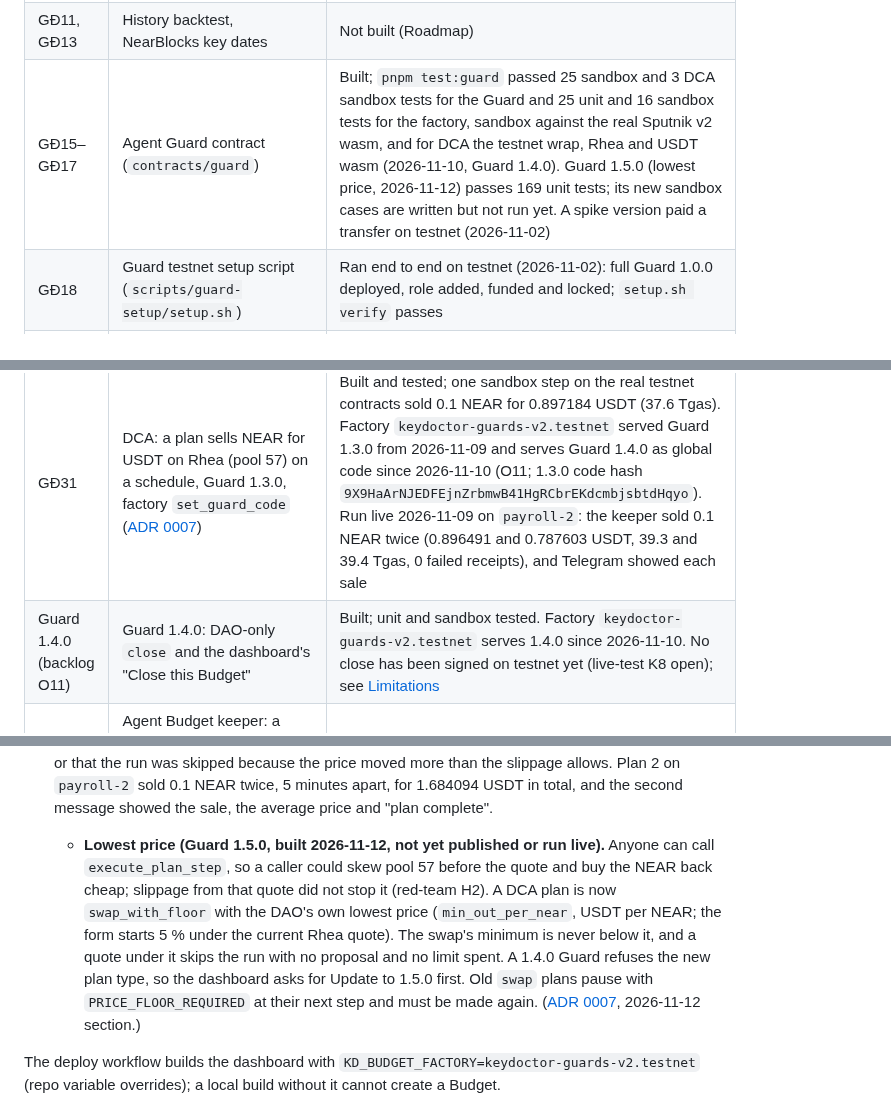
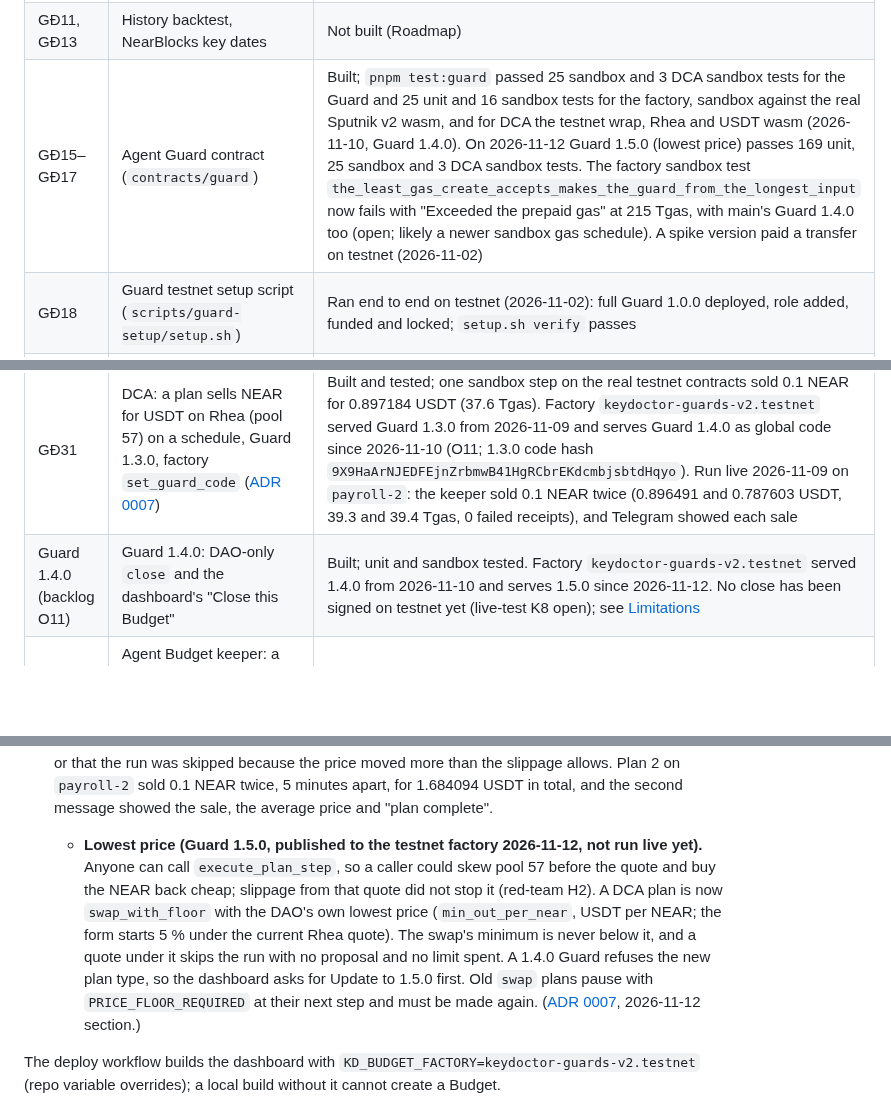
Before and after one commit to BLV-Labs/keydoctor, a Markdown page: README.md, 3 parts joined by grey strips. Rendered like a GitHub page; blank space fills up the shorter version.

Commit message:
docs: Guard 1.5.0 published to the testnet factory as global code (O12) (#109)
- set_guard_code 1.5.0 + publish_guard_code_global on keydoctor-guards-v2.testnet, txs in backlog O12
- README: factory serves 1.5.0 since 2026-11-12; Guard 1.5.0 sandbox tests now run and pass
- Open: factory sandbox least-gas create test fails at 215 Tgas on 1.4.0 and 1.5.0 alike

Co-authored-by: Claude Opus 5.5 <noreply@anthropic.com>

```diff
--- a/README.md
+++ b/README.md
@@ -190,7 +190,7 @@ Requires Node.js 22.18+ and pnpm 10. `corepack enable` installs the pnpm version
 | GĐ10 | Network stats script | Ran 2026-11-10 on mainnet at block 223,787,777 over all 2,112 factory DAOs; a second run gave a byte-identical file ([`data/network-stats-all.md`](data/network-stats-all.md)) |
 | GĐ12 | One-tap watch links: `POST /api/watch-link`, MCP `watch`, `/start <code>`, dashboard "Create links" | Deployed with the Worker; MCP `watch` is in `tools/list`; a link was opened and `/start <code>` taken live (2026-11-10, live-test B6) |
 | GĐ11, GĐ13 | History backtest, NearBlocks key dates | Not built (Roadmap) |
-| GĐ15–GĐ17 | Agent Guard contract (`contracts/guard`) | Built; `pnpm test:guard` passed 25 sandbox and 3 DCA sandbox tests for the Guard and 25 unit and 16 sandbox tests for the factory, sandbox against the real Sputnik v2 wasm, and for DCA the testnet wrap, Rhea and USDT wasm (2026-11-10, Guard 1.4.0). Guard 1.5.0 (lowest price, 2026-11-12) passes 169 unit tests; its new sandbox cases are written but not run yet. A spike version paid a transfer on testnet (2026-11-02) |
+| GĐ15–GĐ17 | Agent Guard contract (`contracts/guard`) | Built; `pnpm test:guard` passed 25 sandbox and 3 DCA sandbox tests for the Guard and 25 unit and 16 sandbox tests for the factory, sandbox against the real Sputnik v2 wasm, and for DCA the testnet wrap, Rhea and USDT wasm (2026-11-10, Guard 1.4.0). On 2026-11-12 Guard 1.5.0 (lowest price) passes 169 unit, 25 sandbox and 3 DCA sandbox tests. The factory sandbox test `the_least_gas_create_accepts_makes_the_guard_from_the_longest_input` now fails with "Exceeded the prepaid gas" at 215 Tgas, with main's Guard 1.4.0 too (open; likely a newer sandbox gas schedule). A spike version paid a transfer on testnet (2026-11-02) |
 | GĐ18 | Guard testnet setup script (`scripts/guard-setup/setup.sh`) | Ran end to end on testnet (2026-11-02): full Guard 1.0.0 deployed, role added, funded and locked; `setup.sh verify` passes |
 | YD1 | Yield library: `scanVault` reads DAO balances, open transfers and Rhea Lend rates (on-chain and the Rhea API on mainnet), allowlist and floor filters, `kd.yield.v1` | Built; fixture tests, and live reads through the deployed Worker (2026-11-08) |
 | YD2 | TEE model step: `adviceRequest`, `validateAdvice`, cached advice in D1 (`yield_advice`), rule-order fallback | Deployed 2026-11-08. Model picked by a live compare of three TEE models ([`data/yield-model-compare.md`](data/yield-model-compare.md)). Live model call 2026-11-10: `/yield` on `kdy1794161239.sputnik-v2.testnet` got the model's reasons, and the APR and amount matched the code-built suggestion ([`docs/live-test-plan.md`](docs/live-test-plan.md) Y5) |
@@ -199,7 +199,7 @@ Requires Node.js 22.18+ and pnpm 10. `corepack enable` installs the pnpm version
 | GĐ19 | Guard MCP (`apps/guard-mcp`) and demo invoices (`demo/invoices/`) | Built; 52 tests with a mocked chain. All four invoices run live on testnet (2026-11-02): `inv-001`..`003` `auto_approved`, the DAO paid each receiver in the same tx (15.2 Tgas each); `inv-004` (500 NEAR to `attacker.testnet`) became proposal 5, `pending` with `NOT_WHITELISTED`, `OVER_PER_TX`, `OVER_DAILY_LIMIT`, nothing paid (8.4 Tgas) |
 | GĐ25–GĐ28 | Agent Budget: Guard factory v2 (`keydoctor-guards-v2.testnet`), dashboard Budget page (`?page=budget`), Telegram alerts for the owner's actions on a Budget | Deployed on testnet. Run live 2026-11-08 with a wallet on two Budgets, see [Agent Budget page](#agent-budget-page-dashboard-testnet) |
 | GĐ31 | DCA: a plan sells NEAR for USDT on Rhea (pool 57) on a schedule, Guard 1.3.0, factory `set_guard_code` ([ADR 0007](docs/decisions/0007-dca-swap-step.md)) | Built and tested; one sandbox step on the real testnet contracts sold 0.1 NEAR for 0.897184 USDT (37.6 Tgas). Factory `keydoctor-guards-v2.testnet` served Guard 1.3.0 from 2026-11-09 and serves Guard 1.4.0 as global code since 2026-11-10 (O11; 1.3.0 code hash `9X9HaArNJEDFEjnZrbmwB41HgRCbrEKdcmbjsbtdHqyo`). Run live 2026-11-09 on `payroll-2`: the keeper sold 0.1 NEAR twice (0.896491 and 0.787603 USDT, 39.3 and 39.4 Tgas, 0 failed receipts), and Telegram showed each sale |
-| Guard 1.4.0 (backlog O11) | Guard 1.4.0: DAO-only `close` and the dashboard's "Close this Budget" | Built; unit and sandbox tested. Factory `keydoctor-guards-v2.testnet` serves 1.4.0 since 2026-11-10. No close has been signed on testnet yet (live-test K8 open); see [Limitations](#limitations) |
+| Guard 1.4.0 (backlog O11) | Guard 1.4.0: DAO-only `close` and the dashboard's "Close this Budget" | Built; unit and sandbox tested. Factory `keydoctor-guards-v2.testnet` served 1.4.0 from 2026-11-10 and serves 1.5.0 since 2026-11-12. No close has been signed on testnet yet (live-test K8 open); see [Limitations](#limitations) |
 | GĐ29 | Agent Budget keeper: a Worker job that calls due plan steps with an unprivileged testnet key and reports each run in Telegram ([ADR 0005](docs/decisions/0005-unprivileged-keeper-key.md), [`apps/worker/README.md`](apps/worker/README.md)) | Deployed on testnet since 2026-11-06, every 15 minutes. On `payroll-2` it ran Scheduled payout plan 1 (0.1 NEAR × 3) and DCA plan 2 (2 sells) to `completed`. The DCA message was confirmed in Telegram (2026-11-10); the Scheduled payout message not yet |
 
 ## Agents
@@ -359,7 +359,7 @@ The dashboard's **Agent Budget** page (`?page=budget`) creates a new fund for an
 - **Live on testnet, 2026-11-08** (Budgets `payroll-1` and `payroll-2.sputnik-v2.testnet`): created with a wallet, topped up 25 NEAR, withdrew 1 NEAR. Through `apps/guard-mcp`, 0.1 NEAR to a listed recipient was paid at once, and 0.2 NEAR to another account waited for the owner with `NOT_WHITELISTED`. The [example agent on NEAR AI Cloud](#example-agent-on-near-ai-cloud-not-part-of-key-doctor) then paid 0.1 NEAR within the limits. Chats watching the Budgets got the waiting request (`payroll-2`) and the Withdraw (`payroll-1`) in Telegram on the next cron.
 - **Scheduled payouts (live on testnet, 2026-11-09).** Strategies → Scheduled payouts: a recipient from the list, an amount, every N minutes, hours or days, a number of runs; a review step shows totals and any shortfall before the two signatures. Each plan has Pause, Resume and Cancel. Plan 1 on `payroll-2` paid 0.1 NEAR three times and ended `completed`.
 - **DCA (live on testnet, 2026-11-09).** Strategies → DCA walks a checklist: Update your Budget to Guard 1.3.0, Allow swaps, Enable USDT (each a DAO request the owner signs), then a form: NEAR per run, every N minutes, a number of runs or an end date, and 0.5, 1 or 2 % slippage. The keeper runs each step: the Guard asks Rhea for a quote, sets the minimum USDT from the slippage, and the DAO wraps the NEAR and swaps it. Telegram tells each run with the USDT received and the average price, or that the run was skipped because the price moved more than the slippage allows. Plan 2 on `payroll-2` sold 0.1 NEAR twice, 5 minutes apart, for 1.684094 USDT in total, and the second message showed the sale, the average price and "plan complete".
-  - **Lowest price (Guard 1.5.0, built 2026-11-12, not yet published or run live).** Anyone can call `execute_plan_step`, so a caller could skew pool 57 before the quote and buy the NEAR back cheap; slippage from that quote did not stop it (red-team H2). A DCA plan is now `swap_with_floor` with the DAO's own lowest price (`min_out_per_near`, USDT per NEAR; the form starts 5 % under the current Rhea quote). The swap's minimum is never below it, and a quote under it skips the run with no proposal and no limit spent. A 1.4.0 Guard refuses the new plan type, so the dashboard asks for Update to 1.5.0 first. Old `swap` plans pause with `PRICE_FLOOR_REQUIRED` at their next step and must be made again. ([ADR 0007](docs/decisions/0007-dca-swap-step.md), 2026-11-12 section.)
+  - **Lowest price (Guard 1.5.0, published to the testnet factory 2026-11-12, not run live yet).** Anyone can call `execute_plan_step`, so a caller could skew pool 57 before the quote and buy the NEAR back cheap; slippage from that quote did not stop it (red-team H2). A DCA plan is now `swap_with_floor` with the DAO's own lowest price (`min_out_per_near`, USDT per NEAR; the form starts 5 % under the current Rhea quote). The swap's minimum is never below it, and a quote under it skips the run with no proposal and no limit spent. A 1.4.0 Guard refuses the new plan type, so the dashboard asks for Update to 1.5.0 first. Old `swap` plans pause with `PRICE_FLOOR_REQUIRED` at their next step and must be made again. ([ADR 0007](docs/decisions/0007-dca-swap-step.md), 2026-11-12 section.)
 
 The deploy workflow builds the dashboard with `KD_BUDGET_FACTORY=keydoctor-guards-v2.testnet` (repo variable overrides); a local build without it cannot create a Budget.
 
```
Also changed, not shown: other parts of README.md (+1 -1 lines), docs/stories/backlog.md (+1 -0 lines).
